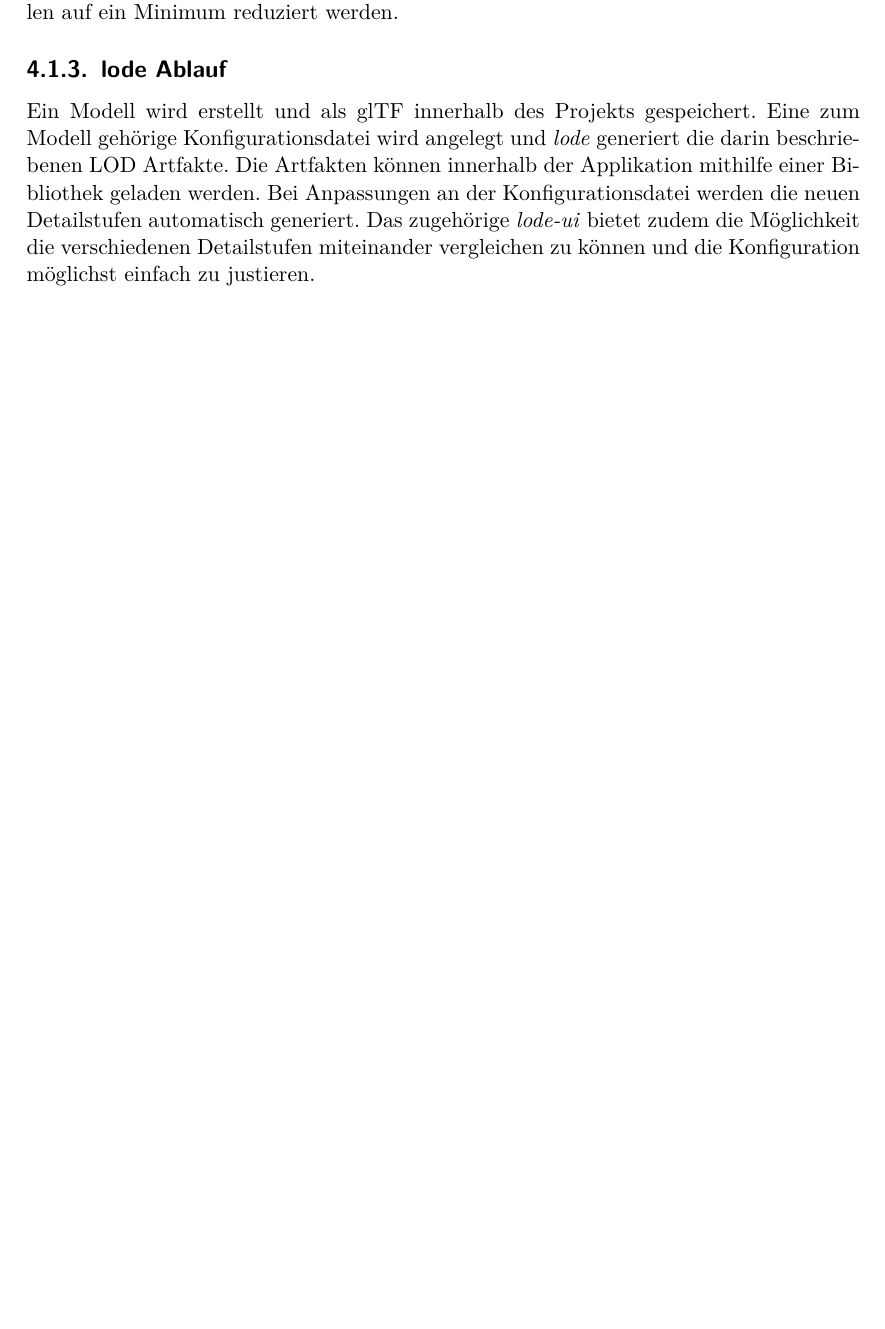
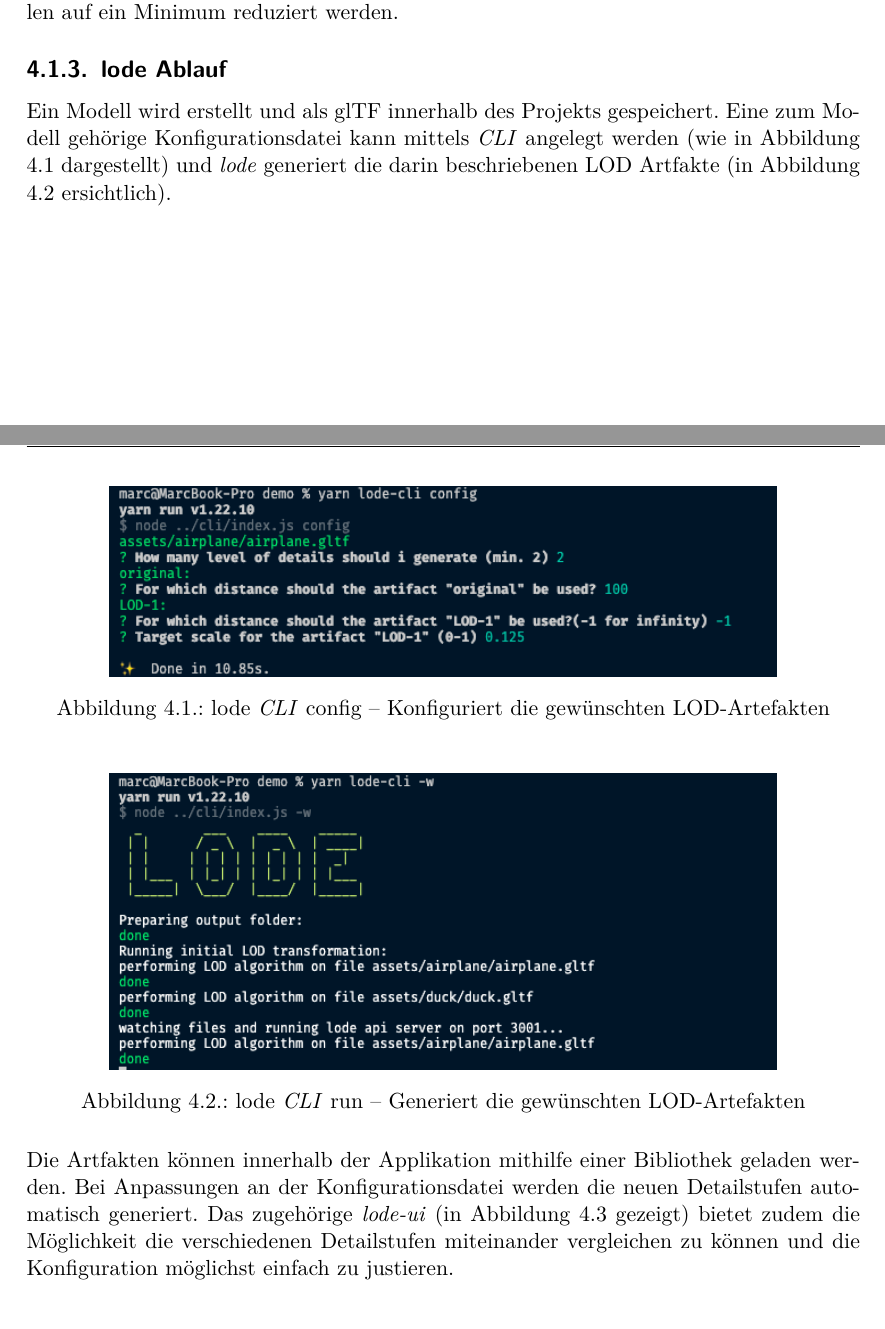
Before and after one commit to kreativwebdesign/lode, a LaTeX document (documentation/report/doc.tex, which reads documentation/report/parts/resultate.tex): part of page 30 of 45 before the commit and two parts of pages 30 and 31 of 47 after it, the two joined at a grey line, cut so that both start at the same text, the shorter picture padded with empty space. Compiled offline with pdfLaTeX; a missing bibliography style is replaced by a similar one.

Commit message:
Add screenshots for CLI and lode-ui

```diff
--- a/documentation/report/parts/resultate.tex
+++ b/documentation/report/parts/resultate.tex
@@ -25,4 +25,20 @@ Deshalb setzt \e{lode} konsequent auf moderne Entwicklungsprozesse, manuelle Sch
 
 \subsection{lode Ablauf}
 
-Ein Modell wird erstellt und als glTF innerhalb des Projekts gespeichert. Eine zum Modell gehörige Konfigurationsdatei wird angelegt und \e{lode} generiert die darin beschriebenen LOD Artfakte. Die Artfakten können innerhalb der Applikation mithilfe einer Bibliothek geladen werden. Bei Anpassungen an der Konfigurationsdatei werden die neuen Detailstufen automatisch generiert. Das zugehörige \e{lode-ui} bietet zudem die Möglichkeit die verschiedenen Detailstufen miteinander vergleichen zu können und die Konfiguration möglichst einfach zu justieren.
+Ein Modell wird erstellt und als glTF innerhalb des Projekts gespeichert. Eine zum Modell gehörige Konfigurationsdatei kann mittels \e{CLI} angelegt werden (wie in Abbildung \ref{fig:lodecliconfig} dargestellt) und \e{lode} generiert die darin beschriebenen LOD Artfakte (in Abbildung \ref{fig:lodeclirun} ersichtlich).
+
+\begin{figure}[H]
+  \centering
+  \includegraphics[width=0.8\columnwidth]{resultate/screenshotlodecliconfig.png}
+  \caption{lode \e{CLI} config – Konfiguriert die gewünschten LOD-Artefakten}
+  \label{fig:lodecliconfig}
+\end{figure}
+
+\begin{figure}[H]
+  \centering
+  \includegraphics[width=0.8\columnwidth]{resultate/screenshotlodeclirun.png}
+  \caption{lode \e{CLI} run – Generiert die gewünschten LOD-Artefakten}
+  \label{fig:lodeclirun}
+\end{figure}
+
+Die Artfakten können innerhalb der Applikation mithilfe einer Bibliothek geladen werden. Bei Anpassungen an der Konfigurationsdatei werden die neuen Detailstufen automatisch generiert. Das zugehörige \e{lode-ui} (in Abbildung \ref{fig:lodeui} gezeigt) bietet zudem die Möglichkeit die verschiedenen Detailstufen miteinander vergleichen zu können und die Konfiguration möglichst einfach zu justieren.
@@ -29,3 +50,5 @@ Ein Modell wird erstellt und als glTF innerhalb des Projekts gespeichert. Eine z
+  \label{fig:lodeui}
+\end{figure}
 
 \section{LOD Generierung}
 
```
Also changed, not shown: documentation/report/img/resultate/screenshotlodecliconfig.png (added), documentation/report/img/resultate/screenshotlodeclirun.png (added), documentation/report/img/resultate/screenshotlodeui.png (added), documentation/report/parts/resultate.tex (5 more changed lines).
